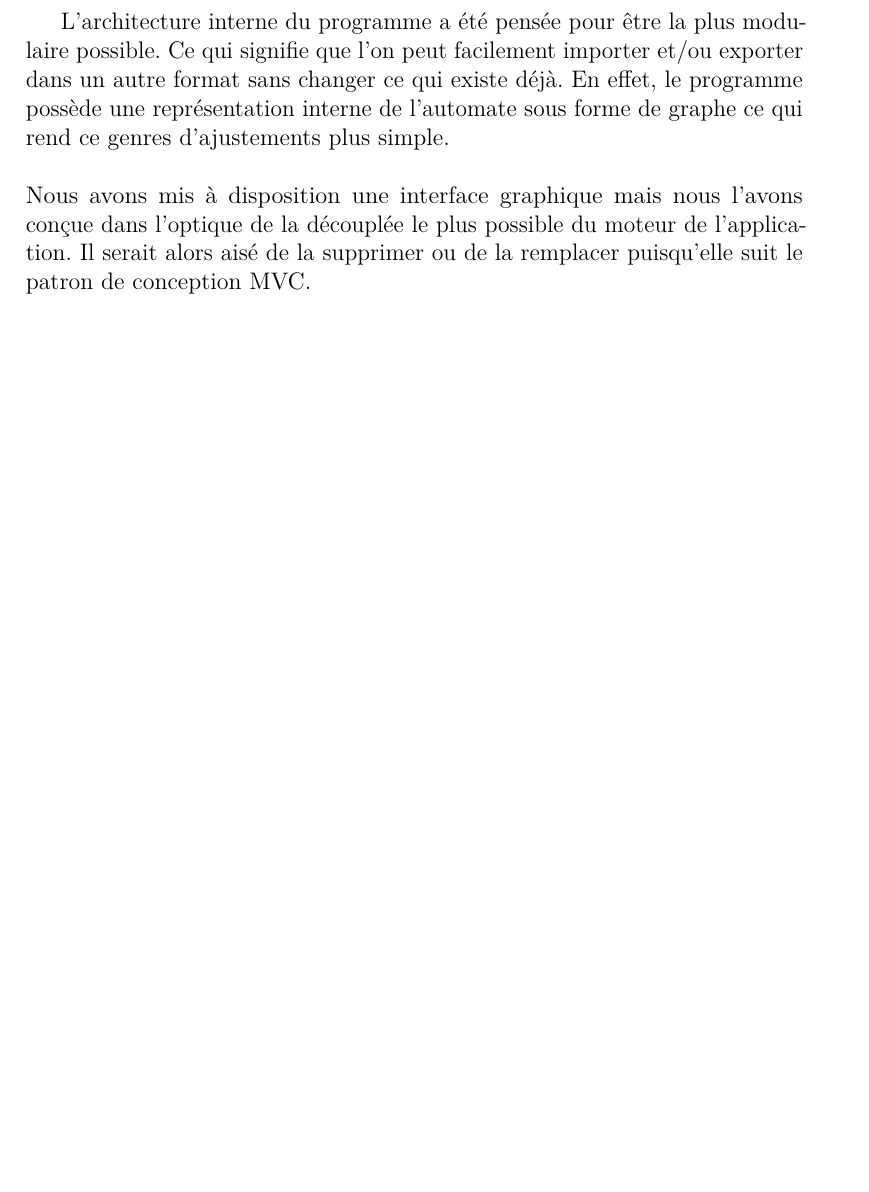
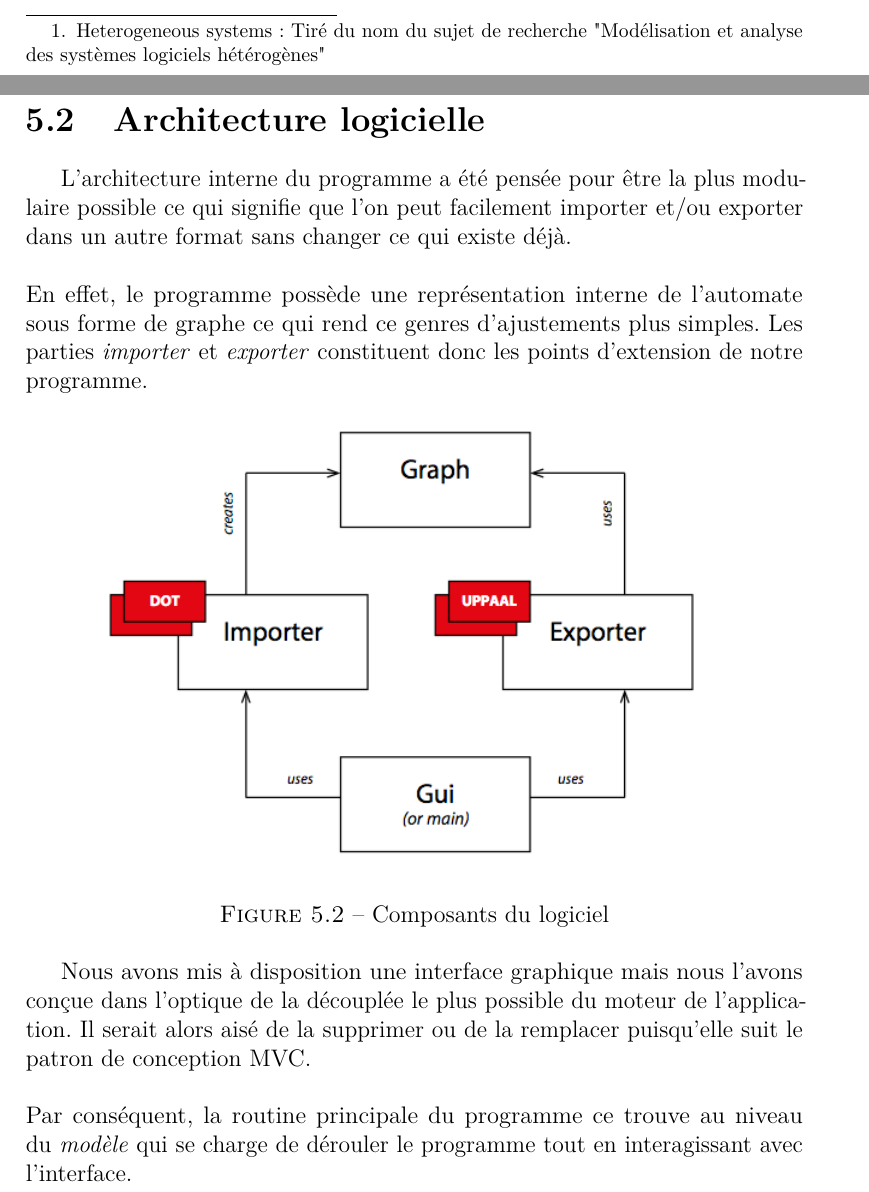
Before and after one commit to masters-info-nantes/ter-modeles, a LaTeX document (rapport/rapport.tex): part of page 15 of 15 before the commit and two parts of pages 11 and 12 of 17 after it, the two joined at a grey line, cut at the place of the change, the shorter picture padded with empty space. Compiled offline with pdfLaTeX.

Commit message:
Update documentation with details on software architecture and working

```diff
--- a/rapport/rapport.tex
+++ b/rapport/rapport.tex
@@ -33,7 +33,9 @@
 \title{Projet de recherche}
 \author{Antoine Forgerou \and Jérémy Bardon \and Nicolas Bourdin}
 \date{}
-\titleformat{\chapter}[hang]{\bf\huge}{\thechapter}{2pc}{} %Permet de masquer les affichages de "Chapitre"
+
+% Permet de masquer les affichages de "Chapitre"
+\titleformat{\chapter}[hang]{\bf\huge}{\thechapter}{2pc}{}
 \begin{document}
 	\renewcommand{\contentsname}{Sommaire}
 	\maketitle
@@ -225,8 +227,8 @@ graph monGraphe {
 \end{figure}
 
 \newpage
-\section{Hetersys : notre solution}
-\subsection{Introduction}
+\chapter[Hetersys : notre solution]{Hetersys\footnote{Heterogeneous systems: Tiré du nom du sujet de recherche "Modélisation et analyse des systèmes logiciels hétérogènes"} : notre solution}
+\section{Introduction}
 
 Notre but est de pouvoir composer n'importe quel type d'automate à l'aide du logiciel
 UPPAAL. Celui-ci propose de créer des automates et de les rassembler sous forme de projets
@@ -246,3 +248,26 @@ Pour la description du graphe, nous avons choisi de nous appuyer
 sur le format DOT bien connu qui est selon nous un langage très simple et minimaliste
 qui permet de construire des graphes très rapidement.
 
+\section{Architecture logicielle}
+
+L'architecture interne du programme a été pensée pour être la plus modulaire possible
+ce qui signifie que l'on peut facilement importer et/ou exporter dans un autre format
+sans changer ce qui existe déjà.
+\\\\
+En effet, le programme possède une représentation interne de l'automate sous forme
+de graphe ce qui rend ce genres d'ajustements plus simples. Les parties \emph{importer}
+et \emph{exporter} constituent donc les points d'extension de notre programme.
+
+\begin{figure}[!h]
+  \centering
+  \includegraphics[scale=0.6]{ressources/archi.png}
+  \caption{Composants du logiciel}
+\end{figure}
+
+Nous avons mis à disposition une interface graphique mais nous l'avons conçue dans l'optique
+de la découplée le plus possible du moteur de l'application. Il serait alors aisé de la supprimer
+ou de la remplacer puisqu'elle suit le patron de conception MVC.
+\\\\
+Par conséquent, la routine principale du programme ce trouve au niveau du
+\emph{modèle} qui se charge de dérouler le programme tout en interagissant
+avec l'interface.
@@ -350,10 +399 @@ réorganisation automatique
-L'architecture interne du programme a été pensée pour être la plus modulaire possible.
-Ce qui signifie que l'on peut facilement importer et/ou exporter dans un autre format
-sans changer ce qui existe déjà. En effet, le programme possède une représentation interne
-de l'automate sous forme de graphe ce qui rend ce genres d'ajustements plus simple.
-\\\\
-Nous avons mis à disposition une interface graphique mais nous l'avons conçue dans l'optique
-de la découplée le plus possible du moteur de l'application. Il serait alors aisé de la supprimer
-ou de la remplacer puisqu'elle suit le patron de conception MVC.
-
 \end{document}
```
Also changed, not shown: rapport/rapport.pdf, rapport/ressources/archi.png (added), rapport/ressources/deroulement.png (added), rapport/rapport.tex (58 more changed lines), 2 other files.
